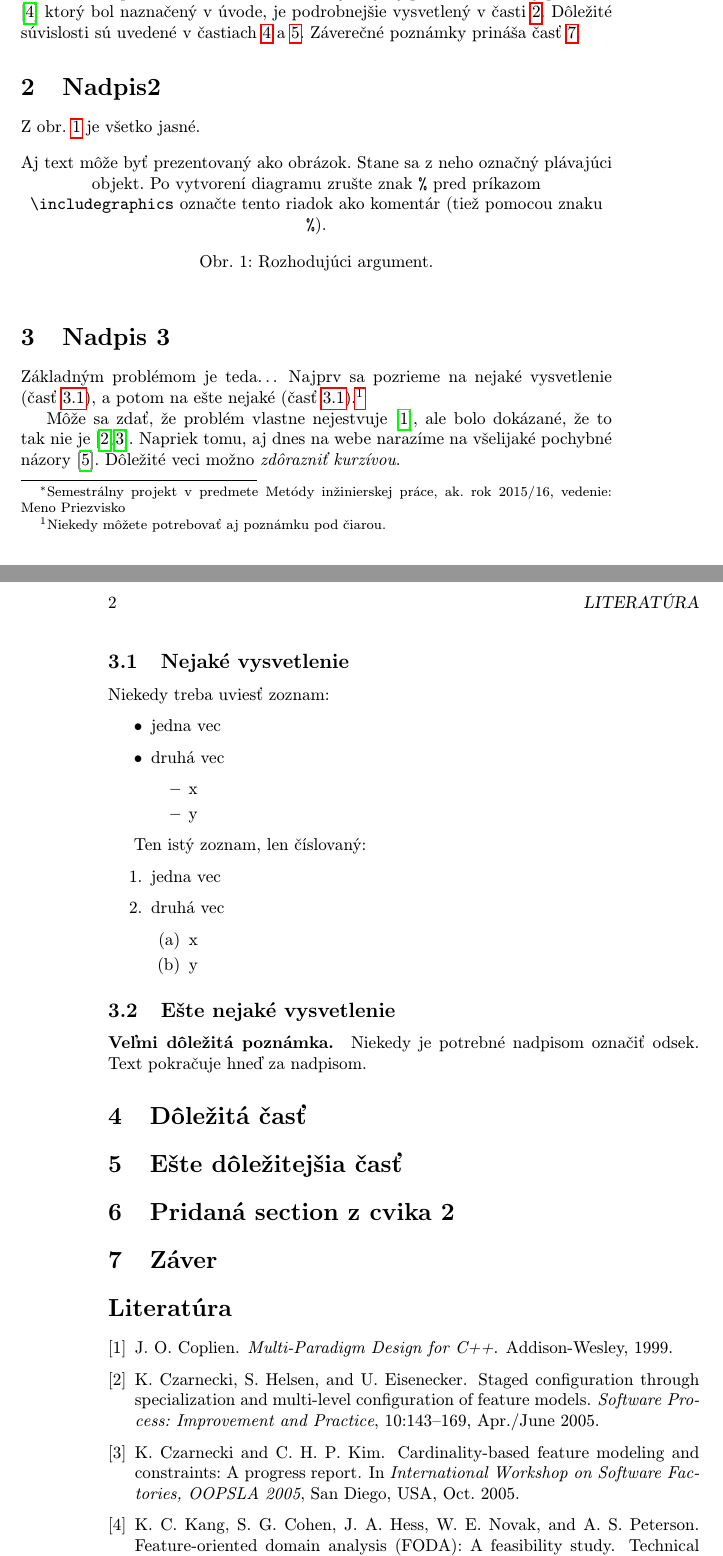
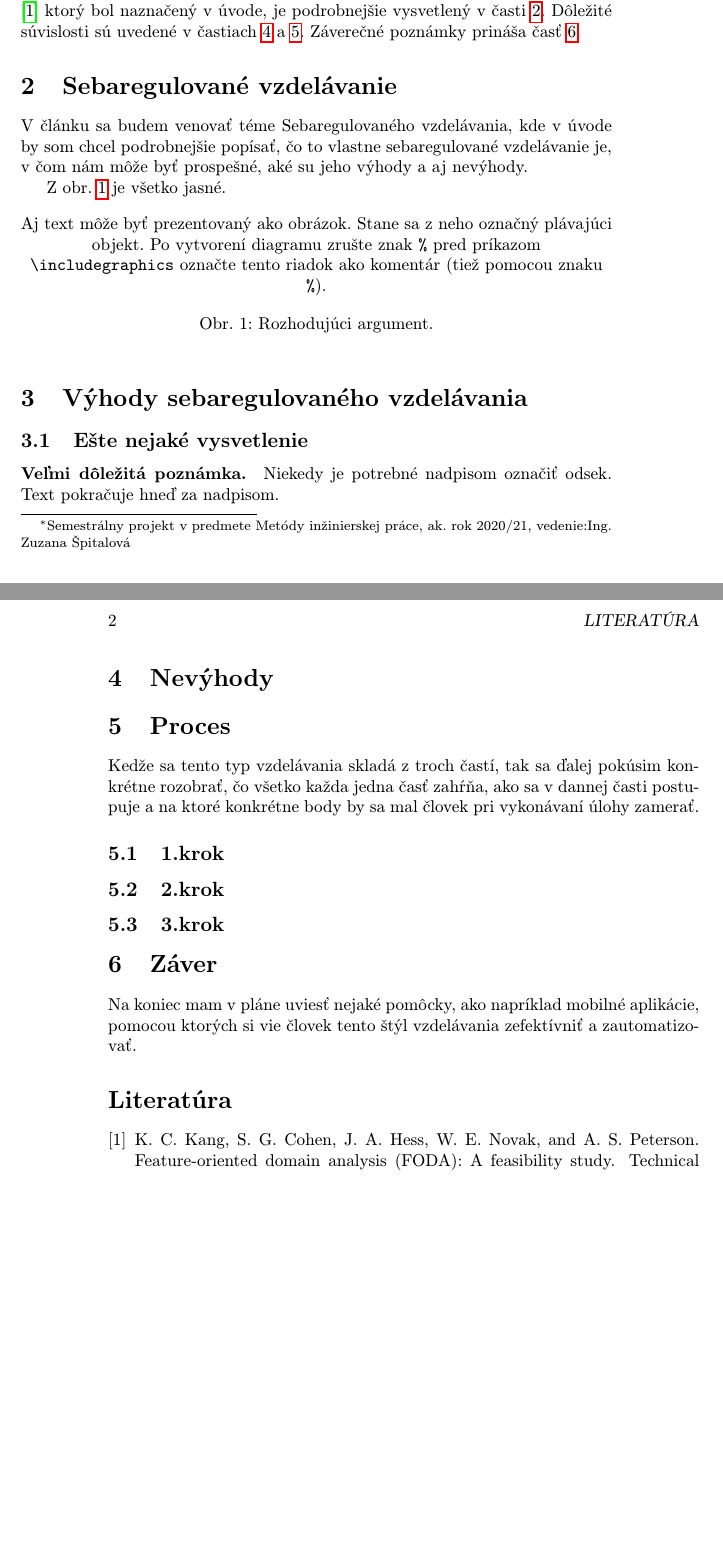
Before and after one commit to xnemect1/MIP, a LaTeX paper (MIP_clanok.tex): two parts of pages 1 and 2 of 2, joined at a grey line, cut so that both start at the same text, the shorter picture padded with empty space. Compiled offline with pdfLaTeX.

Commit message:
Pridanie nadpisov a podnadpisov, popis co kde pisat.

```diff
--- a/MIP_clanok.tex
+++ b/MIP_clanok.tex
@@ -15,7 +15,7 @@
 
 \pagestyle{headings}
 
-\title{Názov\thanks{Semestrálny projekt v predmete Metódy inžinierskej práce, ak. rok 2015/16, vedenie: Meno Priezvisko}} % meno a priezvisko vyučujúceho na cvičeniach
+\title{Sebaregulované vzdelávanie\thanks{Semestrálny projekt v predmete Metódy inžinierskej práce, ak. rok 2020/21, vedenie:Ing. Zuzana Špitalová}} % meno a priezvisko vyučujúceho na cvičeniach
 
 \author{Tomáš Nemec\\[2pt]
 	{\small Slovenská technická univerzita v Bratislave}\\
@@ -49,7 +49,14 @@ Záverečné poznámky prináša časť~\ref{zaver}.
 
 
 
-\section{Nadpis2} \label{nejaka}
+\section{Sebaregulované vzdelávanie} \label{nejaka}
+
+V článku sa budem venovať téme Sebaregulovaného vzdelávania, kde v úvode
+by som chcel podrobnejšie popísať, čo to vlastne sebaregulované vzdelávanie
+je, v čom nám môže byť prospešné, aké su jeho výhody a aj nevýhody.
+
+
+
 
 Z obr.~\ref{f:rozhod} je všetko jasné.
 
@@ -63,36 +70,9 @@ Aj text môže byť prezentovaný ako obrázok. Stane sa z neho označný pláva
 
 
 
-\section{Nadpis 3} \label{ina}
-
-Základným problémom je teda\ldots{} Najprv sa pozrieme na nejaké vysvetlenie (časť~\ref{ina:nejake}), a potom na ešte nejaké (časť~\ref{ina:nejake}).\footnote{Niekedy môžete potrebovať aj poznámku pod čiarou.}
-
-Môže sa zdať, že problém vlastne nejestvuje\cite{Coplien:MPD}, ale bolo dokázané, že to tak nie je~\cite{Czarnecki:Staged, Czarnecki:Progress}. Napriek tomu, aj dnes na webe narazíme na všelijaké pochybné názory\cite{PLP-Framework}. Dôležité veci možno \emph{zdôrazniť kurzívou}.
+\section{Výhody sebaregulovaného vzdelávania} \label{ina}
 
 
-\subsection{Nejaké vysvetlenie} \label{ina:nejake}
-
-Niekedy treba uviesť zoznam:
-
-\begin{itemize}
-\item jedna vec
-\item druhá vec
-	\begin{itemize}
-	\item x
-	\item y
-	\end{itemize}
-\end{itemize}
-
-Ten istý zoznam, len číslovaný:
-
-\begin{enumerate}
-\item jedna vec
-\item druhá vec
-	\begin{enumerate}
-	\item x
-	\item y
-	\end{enumerate}
-\end{enumerate}
 
 
 \subsection{Ešte nejaké vysvetlenie} \label{ina:este}
@@ -102,19 +82,30 @@ Niekedy je potrebné nadpisom označiť odsek. Text pokračuje hneď za nadpisom
 
 
 
-\section{Dôležitá časť} \label{dolezita}
+\section{Nevýhody} \label{dolezita}
 
 
 
 
-\section{Ešte dôležitejšia časť} \label{dolezitejsia}
+\section{Proces} \label{dolezitejsia}
+Kedže sa
+tento typ vzdelávania skladá z troch častí, tak sa ďalej pokúsim konkrétne
+rozobrať, čo všetko každa jedna časť zahŕňa, ako sa v dannej časti postupuje a
+na ktoré konkrétne body by sa mal človek pri vykonávaní úlohy zamerať.
 
-\section{Pridaná section z cvika 2}
+\subsection{1.krok}
+\subsection{2.krok}
+\subsection{3.krok}
+
+
 
 
 
 
 \section{Záver} \label{zaver} % prípadne iný variant názvu
+Na koniec mam v pláne uviesť nejaké pomôcky, ako napríklad mobilné aplikácie,
+pomocou ktorých si vie človek tento štýl vzdelávania zefektívniť a
+zautomatizovať.
 
 
 
```
Also changed, not shown: MIP_clanok.tex (4 more changed lines).
